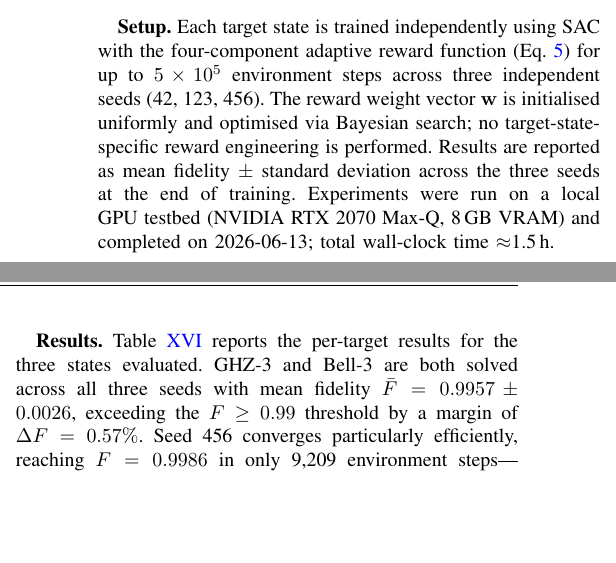
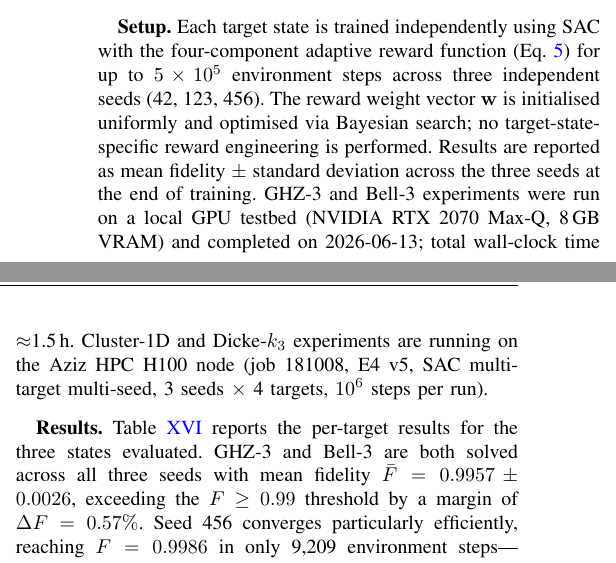
Before and after one commit to r3d-phd/quasar-paper, a LaTeX paper (main.tex, which reads sec5_experiments.tex): two parts of the columns of page 23 of 29, joined at a grey line, cut so that both start at the same text, the shorter picture padded with empty space. Compiled offline with pdfLaTeX.

Commit message:
Update E4 pending rows: job 181008 (H100, E4 v5, running)

```diff
--- a/sec5_experiments.tex
+++ b/sec5_experiments.tex
@@ -757,8 +757,8 @@ The reward weight vector $\mathbf{w}$ is initialised uniformly and optimised
 via Bayesian search; no target-state-specific reward engineering is performed.
 Results are reported as mean fidelity $\pm$ standard deviation across
 the three seeds at the end of training.
-Experiments were run on a local GPU testbed (NVIDIA RTX~2070 Max-Q, 8\,GB VRAM)
-and completed on 2026-06-13; total wall-clock time $\approx$1.5\,h.
+GHZ-3 and Bell-3 experiments were run on a local GPU testbed (NVIDIA RTX~2070 Max-Q, 8\,GB VRAM) and completed on 2026-06-13; total wall-clock time $\approx$1.5\,h.
+Cluster-1D and Dicke-$k_3$ experiments are running on the Aziz HPC H100 node (job~181008, E4~v5, SAC multi-target multi-seed, 3 seeds $\times$ 4 targets, $10^6$ steps per run).
 
 \textbf{Results.}
 Table~\ref{tab:e4_results} reports the per-target results for the three
@@ -797,8 +797,8 @@ Cluster-1D and Dicke-$k_3$ results are pending from the Aziz A100 cluster.
 GHZ-3   & Biseparable (1 ebit)     & $0.9957 \pm 0.0026$ & $[0.9928,\,0.9987]$ & $\mathbf{0.9986}$ & \checkmark \\
 Bell-3  & Biseparable (1 ebit)     & $0.9957 \pm 0.0026$ & $[0.9928,\,0.9987]$ & $\mathbf{0.9986}$ & \checkmark \\
 W-3     & Genuine multipartite     & $0.8551 \pm 0.0085$ & $[0.8454,\,0.8648]$ & $0.8642$          & $\times$ \\
-Cluster-1D & Graph state (1D chain) & \multicolumn{4}{c}{\textit{Pending: Aziz A100 (job 179483)}} \\
-Dicke-$k_3$ & Permutation-symmetric & \multicolumn{4}{c}{\textit{Pending: Aziz A100 (job 179485)}} \\
+Cluster-1D & Graph state (1D chain) & \multicolumn{4}{c}{\textit{Pending: Aziz H100 (job 181008, E4~v5, running)}} \\
+Dicke-$k_3$ & Permutation-symmetric & \multicolumn{4}{c}{\textit{Pending: Aziz H100 (job 181008, E4~v5, running)}} \\
 \bottomrule
 \end{tabular}}
 \end{table*}
```
